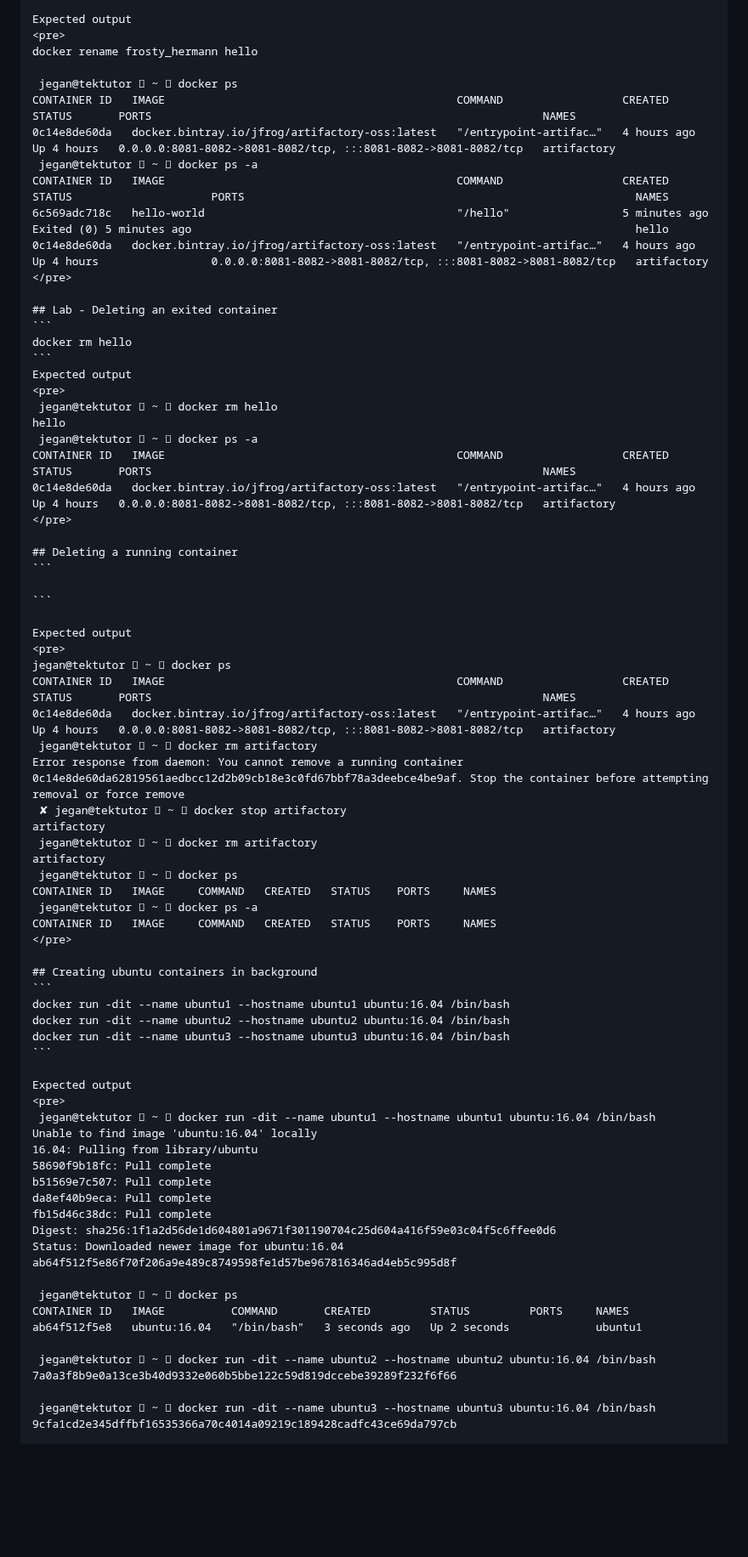
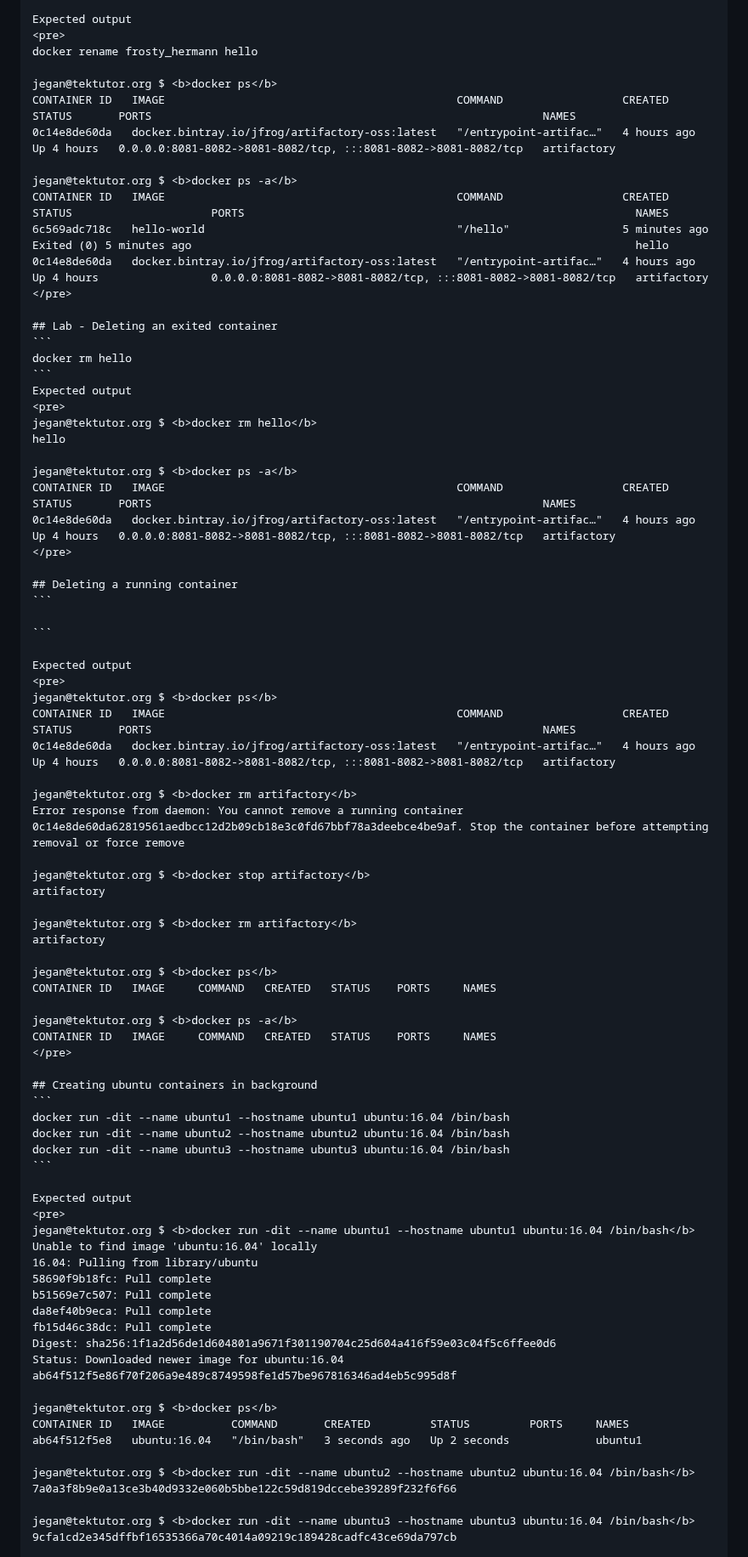
Before and after one commit to tektutor/devops-feb-2023, a Markdown page: Day2/README.md, the part around one of its changes. Shown at 85% size. GitHub-like rendering; blank space fills up the shorter version.

````diff
--- a/Day2/README.md
+++ b/Day2/README.md
@@ -415,10 +415,11 @@ Expected output
 <pre>
 docker rename frosty_hermann hello
 
- jegan@tektutor  ~  docker ps
+jegan@tektutor.org $ <b>docker ps</b>
 CONTAINER ID   IMAGE                                            COMMAND                  CREATED       STATUS       PORTS                                                           NAMES
 0c14e8de60da   docker.bintray.io/jfrog/artifactory-oss:latest   "/entrypoint-artifac…"   4 hours ago   Up 4 hours   0.0.0.0:8081-8082->8081-8082/tcp, :::8081-8082->8081-8082/tcp   artifactory
- jegan@tektutor  ~  docker ps -a
+
+jegan@tektutor.org $ <b>docker ps -a</b>
 CONTAINER ID   IMAGE                                            COMMAND                  CREATED         STATUS                     PORTS                                                           NAMES
 6c569adc718c   hello-world                                      "/hello"                 5 minutes ago   Exited (0) 5 minutes ago                                                                   hello
 0c14e8de60da   docker.bintray.io/jfrog/artifactory-oss:latest   "/entrypoint-artifac…"   4 hours ago     Up 4 hours                 0.0.0.0:8081-8082->8081-8082/tcp, :::8081-8082->8081-8082/tcp   artifactory
@@ -430,9 +431,10 @@ docker rm hello
 ```
 Expected output
 <pre>
- jegan@tektutor  ~  docker rm hello
+jegan@tektutor.org $ <b>docker rm hello</b>
 hello
- jegan@tektutor  ~  docker ps -a
+
+jegan@tektutor.org $ <b>docker ps -a</b>
 CONTAINER ID   IMAGE                                            COMMAND                  CREATED       STATUS       PORTS                                                           NAMES
 0c14e8de60da   docker.bintray.io/jfrog/artifactory-oss:latest   "/entrypoint-artifac…"   4 hours ago   Up 4 hours   0.0.0.0:8081-8082->8081-8082/tcp, :::8081-8082->8081-8082/tcp   artifactory
 </pre>
@@ -444,18 +446,23 @@ CONTAINER ID   IMAGE                                            COMMAND
 
 Expected output
 <pre>
-jegan@tektutor  ~  docker ps
+jegan@tektutor.org $ <b>docker ps</b>
 CONTAINER ID   IMAGE                                            COMMAND                  CREATED       STATUS       PORTS                                                           NAMES
 0c14e8de60da   docker.bintray.io/jfrog/artifactory-oss:latest   "/entrypoint-artifac…"   4 hours ago   Up 4 hours   0.0.0.0:8081-8082->8081-8082/tcp, :::8081-8082->8081-8082/tcp   artifactory
- jegan@tektutor  ~  docker rm artifactory
+
+jegan@tektutor.org $ <b>docker rm artifactory</b>
 Error response from daemon: You cannot remove a running container 0c14e8de60da62819561aedbcc12d2b09cb18e3c0fd67bbf78a3deebce4be9af. Stop the container before attempting removal or force remove
- ✘ jegan@tektutor  ~  docker stop artifactory
+
+jegan@tektutor.org $ <b>docker stop artifactory</b>
 artifactory
- jegan@tektutor  ~  docker rm artifactory
+
+jegan@tektutor.org $ <b>docker rm artifactory</b>
 artifactory
- jegan@tektutor  ~  docker ps
+
+jegan@tektutor.org $ <b>docker ps</b>
 CONTAINER ID   IMAGE     COMMAND   CREATED   STATUS    PORTS     NAMES
- jegan@tektutor  ~  docker ps -a
+
+jegan@tektutor.org $ <b>docker ps -a</b>
 CONTAINER ID   IMAGE     COMMAND   CREATED   STATUS    PORTS     NAMES
 </pre>
 
@@ -468,7 +475,7 @@ docker run -dit --name ubuntu3 --hostname ubuntu3 ubuntu:16.04 /bin/bash
 
 Expected output
 <pre>
- jegan@tektutor  ~  docker run -dit --name ubuntu1 --hostname ubuntu1 ubuntu:16.04 /bin/bash
+jegan@tektutor.org $ <b>docker run -dit --name ubuntu1 --hostname ubuntu1 ubuntu:16.04 /bin/bash</b>
 Unable to find image 'ubuntu:16.04' locally
 16.04: Pulling from library/ubuntu
 58690f9b18fc: Pull complete
@@ -479,13 +486,13 @@ Digest: sha256:1f1a2d56de1d604801a9671f301190704c25d604a416f59e03c04f5c6ffee0d6
 Status: Downloaded newer image for ubuntu:16.04
 ab64f512f5e86f70f206a9e489c8749598fe1d57be967816346ad4eb5c995d8f
 
- jegan@tektutor  ~  docker ps
+jegan@tektutor.org $ <b>docker ps</b>
 CONTAINER ID   IMAGE          COMMAND       CREATED         STATUS         PORTS     NAMES
 ab64f512f5e8   ubuntu:16.04   "/bin/bash"   3 seconds ago   Up 2 seconds             ubuntu1
 
- jegan@tektutor  ~  docker run -dit --name ubuntu2 --hostname ubuntu2 ubuntu:16.04 /bin/bash
+jegan@tektutor.org $ <b>docker run -dit --name ubuntu2 --hostname ubuntu2 ubuntu:16.04 /bin/bash</b>
 7a0a3f8b9e0a13ce3b40d9332e060b5bbe122c59d819dccebe39289f232f6f66
 
- jegan@tektutor  ~  docker run -dit --name ubuntu3 --hostname ubuntu3 ubuntu:16.04 /bin/bash
+jegan@tektutor.org $ <b>docker run -dit --name ubuntu3 --hostname ubuntu3 ubuntu:16.04 /bin/bash</b>
 9cfa1cd2e345dffbf16535366a70c4014a09219c189428cadfc43ce69da797cb
 
````
Also changed, not shown: other parts of Day2/README.md (+22 -22 lines).
